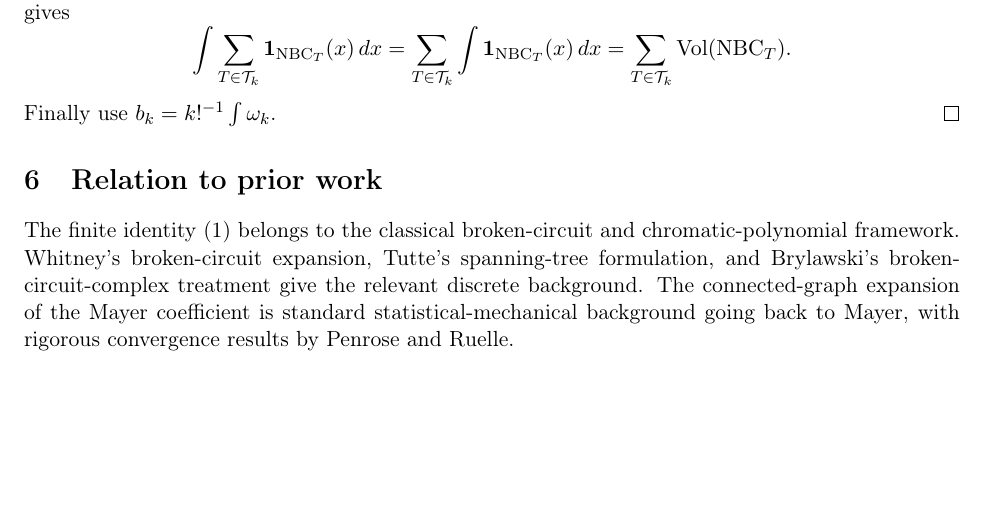
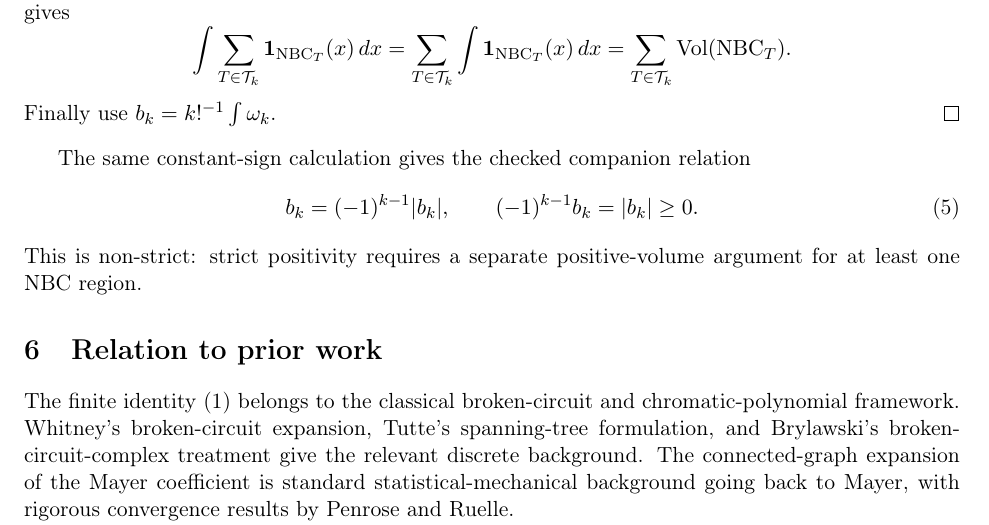
Before and after one commit to ukiyois/hs-virial-nbc-identity, a LaTeX paper (tex/nbc_identity.tex): part of page 4 of 6, cut so that both start at the same text, the shorter picture padded with empty space. Compiled offline with pdfLaTeX.

Commit message:
add checked coefficient sign corollary

```diff
--- a/tex/nbc_identity.tex
+++ b/tex/nbc_identity.tex
@@ -248,6 +248,15 @@ finite additivity of the integral gives
 Finally use $b_k=k!^{-1}\int\omega_k$.
 \end{proof}
 
+The same constant-sign calculation gives the checked companion relation
+\[
+ b_k=(-1)^{k-1}|b_k|,
+ \qquad (-1)^{k-1}b_k=|b_k|\ge0.
+ \tag{5}
+\]
+This is non-strict: strict positivity requires a separate positive-volume
+argument for at least one NBC region.
+
 \section{Relation to prior work}
 
 The finite identity (1) belongs to the classical broken-circuit and
```
Also changed, not shown: formalization.yaml (+5 -4 lines), README.md, 1 other file.
